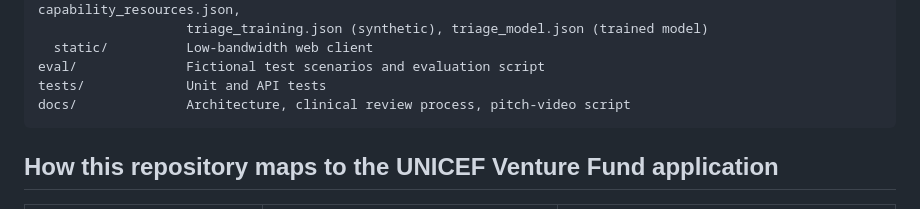
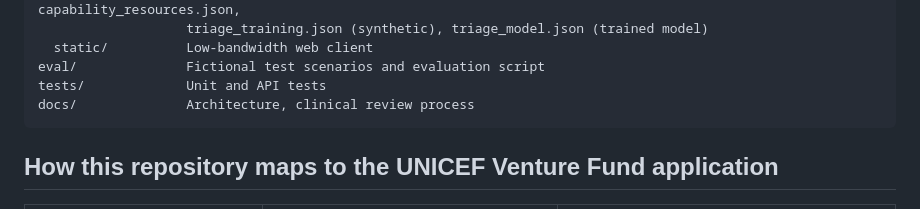
Before and after one commit to mrana15/ZuriTrustAI, a Markdown page: README.md, the part around the change. GitHub-like rendering.

Commit message:
Update README to remove pitch-video script mention
Removed reference to pitch-video script in README.

````diff
--- a/README.md
+++ b/README.md
@@ -120,7 +120,7 @@ app/
   static/          Low-bandwidth web client
 eval/              Fictional test scenarios and evaluation script
 tests/             Unit and API tests
-docs/              Architecture, clinical review process, pitch-video script
+docs/              Architecture, clinical review process
 ```
 
 ## How this repository maps to the UNICEF Venture Fund application
````
